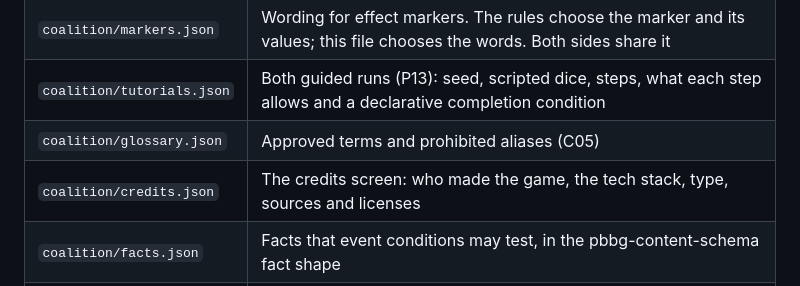
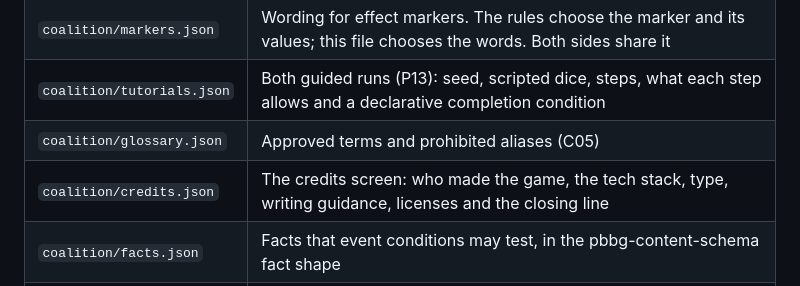
Before and after one commit to quarterback/escape-game, a Markdown page: content/README.md, the part around the change. Rendered like a GitHub page.

Commit message:
Content README: describe credits.json as it now stands
Co-Authored-By: Claude Opus 5.5 <noreply@anthropic.com>
Claude-Session: https://claude.ai/code/session_01DbpmQem3XQkDF6YzpQmcrL

```diff
--- a/content/README.md
+++ b/content/README.md
@@ -13,7 +13,7 @@ C01 to C15) come from that document.
 | `coalition/markers.json` | Wording for effect markers. The rules choose the marker and its values; this file chooses the words. Both sides share it |
 | `coalition/tutorials.json` | Both guided runs (P13): seed, scripted dice, steps, what each step allows and a declarative completion condition |
 | `coalition/glossary.json` | Approved terms and prohibited aliases (C05) |
-| `coalition/credits.json` | The credits screen: who made the game, the tech stack, type, sources and licenses |
+| `coalition/credits.json` | The credits screen: who made the game, the tech stack, type, writing guidance, licenses and the closing line |
 | `coalition/facts.json` | Facts that event conditions may test, in the pbbg-content-schema fact shape |
 | `policy.json` | Prohibited phrases, allowed markup, length budgets and technical-string exceptions |
 | `schema/` | JSON Schemas for each file, plus the shape of the rule records in `src/data.js` |
```
